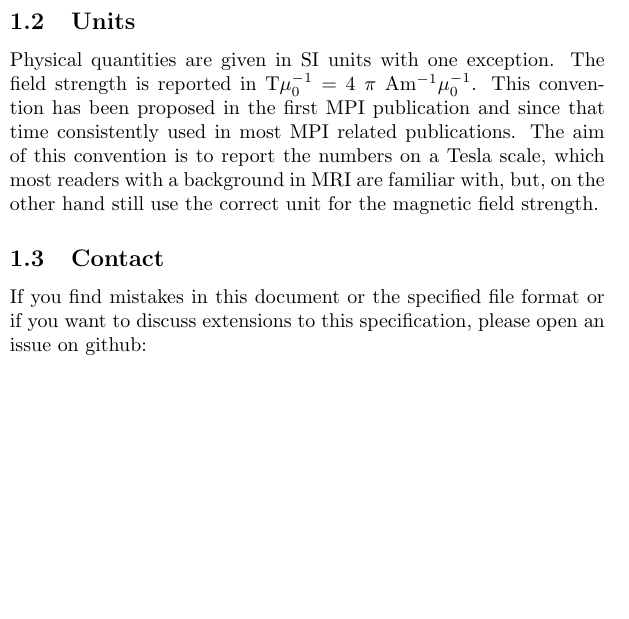
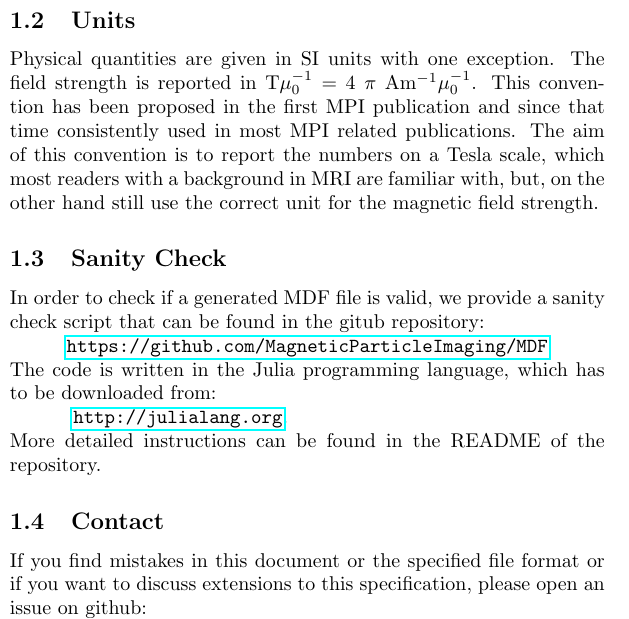
Before and after one commit to MagneticParticleImaging/MDF, a LaTeX paper (specification/MDF.tex): part of one column of page 2 of 9, cut so that both start at the same text, the shorter picture padded with empty space. Compiled offline with pdfLaTeX.

Commit message:
add sanity check section

```diff
--- a/specification/MDF.tex
+++ b/specification/MDF.tex
@@ -111,6 +111,15 @@ Since storing complex data in HDF5 is not standardized, we extend the dimensiona
 
 Physical quantities are given in SI units with one exception. The field strength is reported in T$\mu_0^{-1}$ = 4 $\pi$ Am$^{-1}\mu_0^{-1}$. This convention has been proposed in the first MPI publication and since that time consistently used in most MPI related publications. The aim of this convention is to report the numbers on a Tesla scale, which most readers with a background in MRI are familiar with, but, on the other hand still use the correct unit for the magnetic field strength.
 
+
+\subsection{Sanity Check}
+
+In order to check if a generated MDF file is valid, we provide a sanity check script that can be found in the gitub repository:\\
+\hspace*{1cm}\url{https://github.com/MagneticParticleImaging/MDF}\\
+The code is written in the Julia programming language, which has to be downloaded from: \\
+\hspace*{1cm} \url{http://julialang.org}.\\
+More detailed instructions can be found in the README of the repository.
+
 \subsection{Contact}
 
 If you find mistakes in this document or the specified file format or if you want to discuss extensions to this specification, please open an issue on github:\\
```
Also changed, not shown: specification/MDF.pdf, specification/MDF.tex (3 more changed lines).
